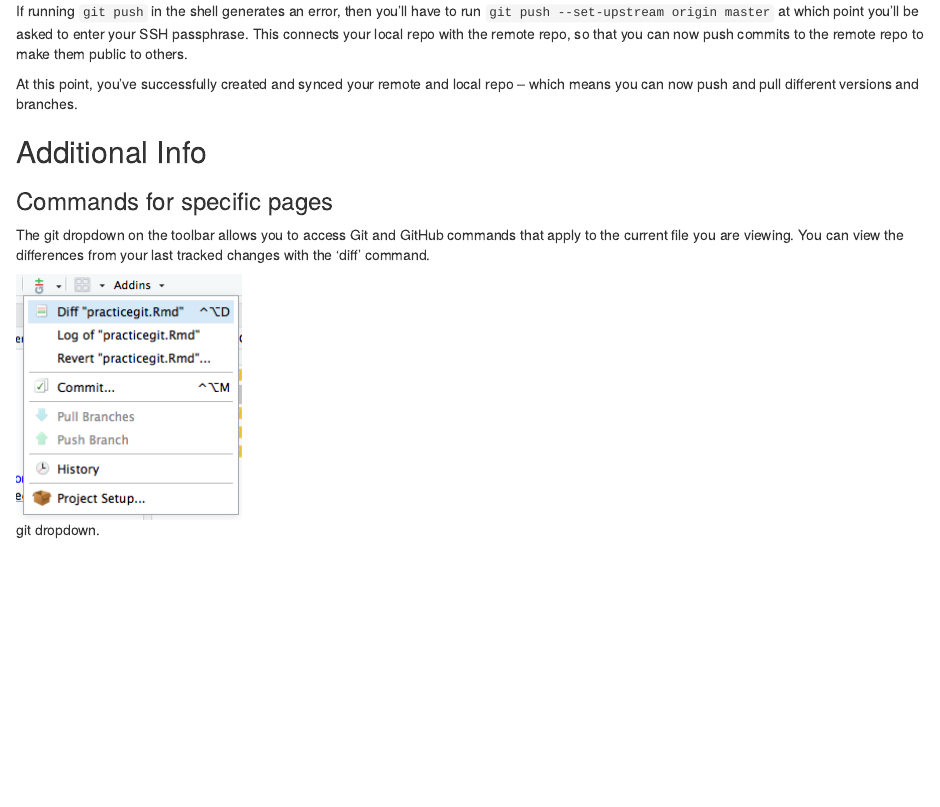
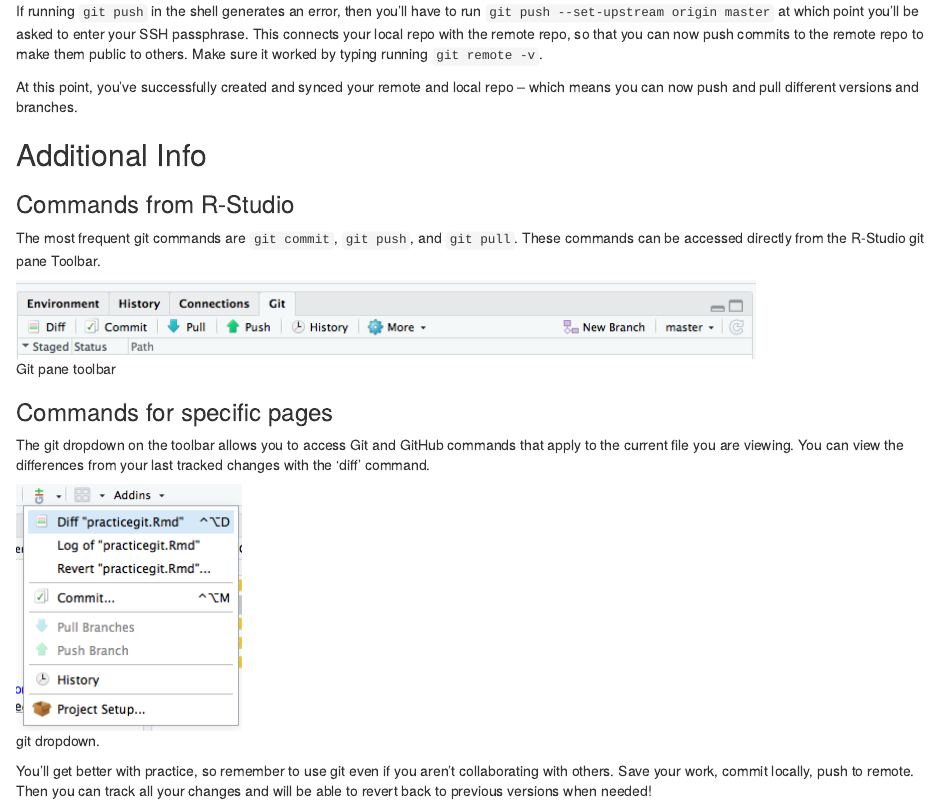
Before and after one commit to catarango/testgit, an R Markdown document (practice_git.Rmd): the page in a window 1100 px wide, from 1860 px down before the commit and from 1880 px down after it, so that both start at the same text. The pictures show the output file practice_git.nb.html that the author committed with the source, opened offline.

Commit message:
more updates to the notebook

```diff
--- a/practice_git.Rmd
+++ b/practice_git.Rmd
@@ -39,13 +39,19 @@ Once the repo is created, when you first go to repo's main page, you'll see that
 
 Choose the SSH option and copy the text that starts with `git@github.com:<username>/repo.git`
 
-If running `git push` in the shell generates an error, then you'll have to run `git push --set-upstream origin master` at which point you'll be asked to enter your SSH passphrase. This connects your local repo with the remote repo, so that you can now push commits to the remote repo to make them public to others.
+If running `git push` in the shell generates an error, then you'll have to run `git push --set-upstream origin master` at which point you'll be asked to enter your SSH passphrase. This connects your local repo with the remote repo, so that you can now push commits to the remote repo to make them public to others. Make sure it worked by typing running `git remote -v`.
 
 At this point, you've successfully created and synced your remote and local repo -- which means you can now push and pull different versions and branches.
 
 ##Additional Info
+###Commands from R-Studio
+The most frequent git commands are `git commit`, `git push`, and `git pull`. These commands can be accessed directly from the R-Studio git pane Toolbar.
+
+![Git pane toolbar](git_pane_toolbar.png)
 
 ###Commands for specific pages
 The git dropdown on the toolbar allows you to access Git and GitHub commands that apply to the current file you are viewing. You can view the differences from your last tracked changes with the 'diff' command.
 
 ![git dropdown.](git_dropdown.png)
+
+You'll get better with practice, so remember to use git even if you aren't collaborating with others. Save your work, commit locally, push to remote. Then you can track all your changes and will be able to revert back to previous versions when needed!
```
Also changed, not shown: git_pane_toolbar.png (added), practice_git.nb.html, practice_git.Rmd (4 more changed lines).
